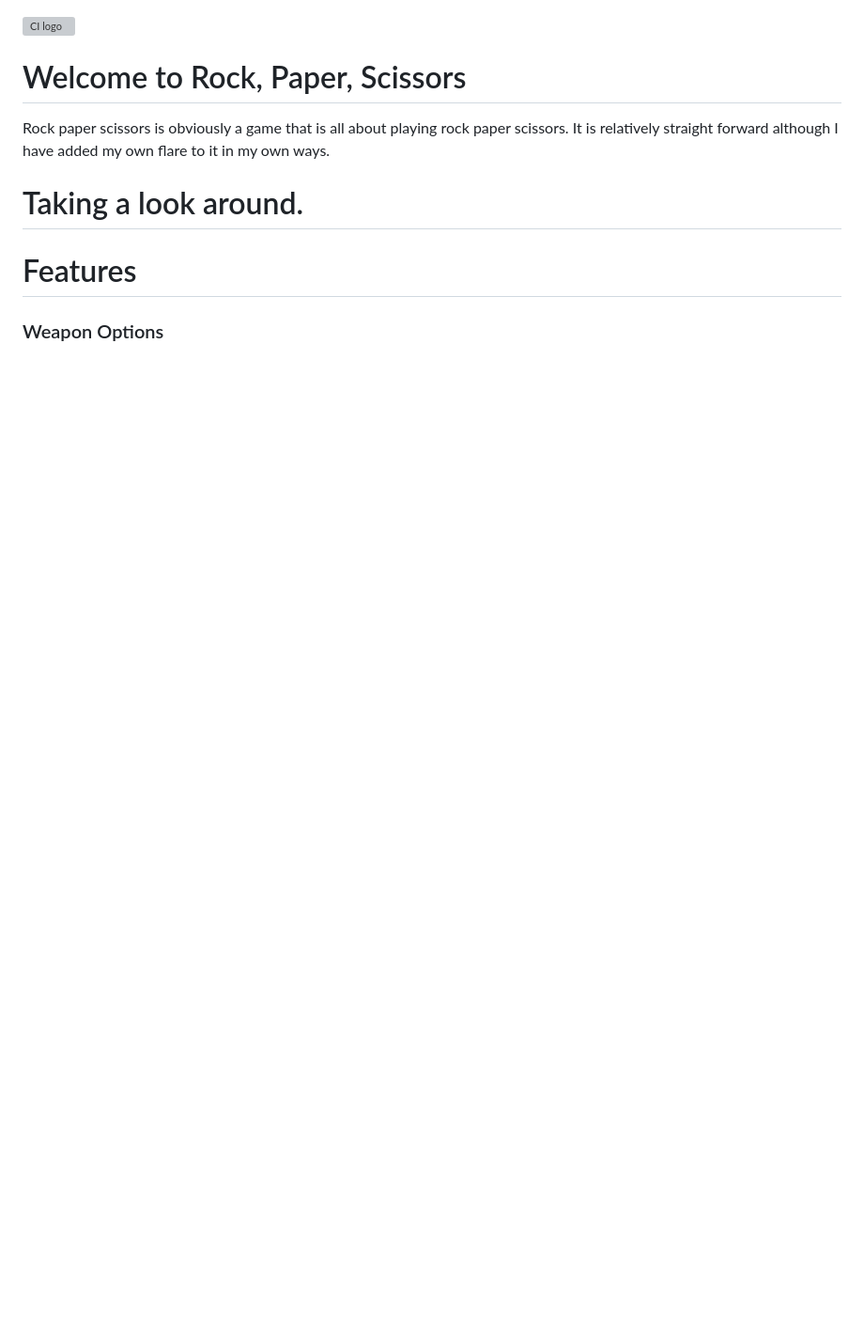
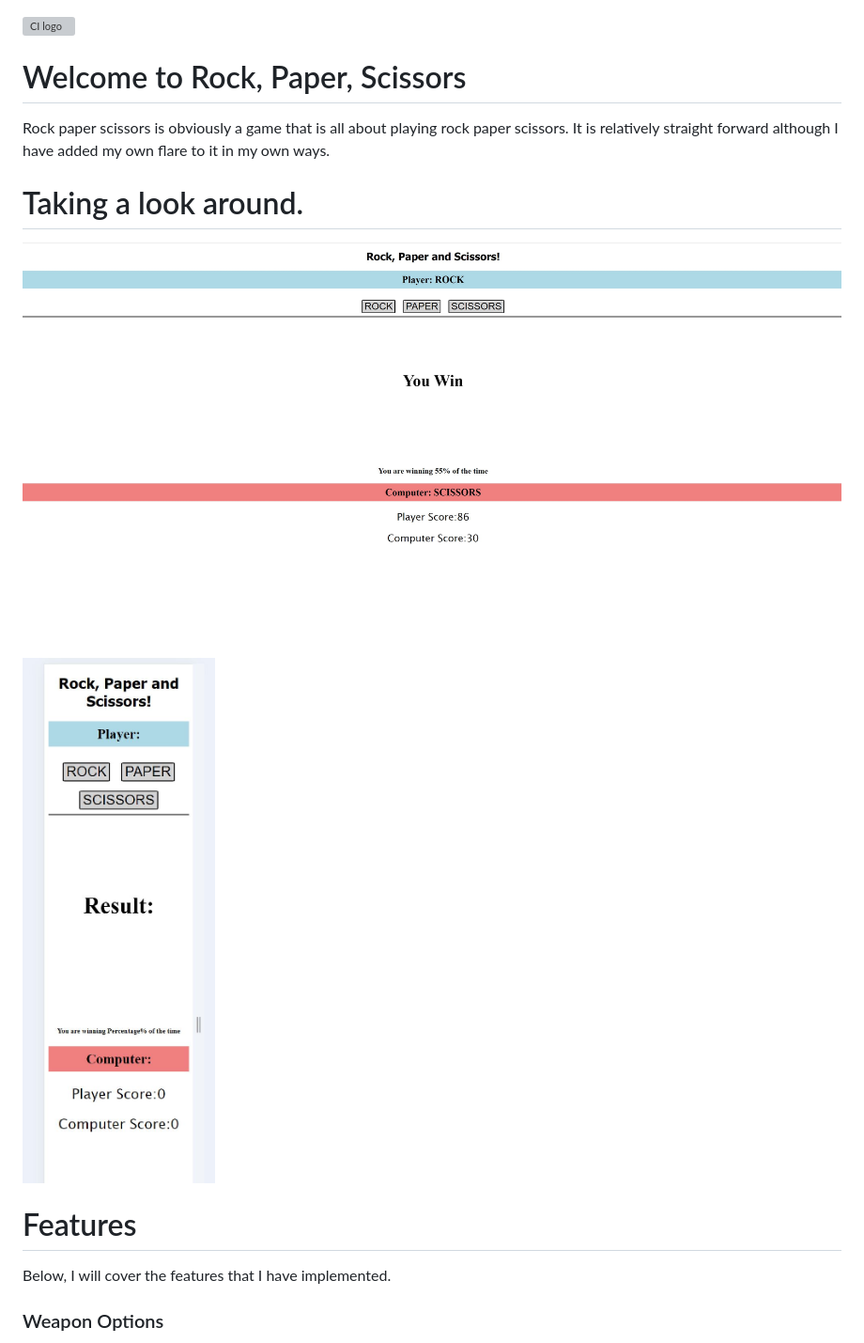
Before and after one commit to BjornBishop/PP2-Final, a Markdown page: README.md, the part around the change printed below. Shown: that part at 94% size. Drawn GitHub-style; blank space fills up the shorter version; grey boxes are pictures that could not be loaded.

```diff
--- a/README.md
+++ b/README.md
@@ -5,8 +5,11 @@
 Rock paper scissors is obviously a game that is all about playing rock paper scissors. It is relatively straight forward although I have added my own flare to it in my own ways.
 
 # Taking a look around.
-
+![Desktop view of RPS](assets/pictures/large%20screen.JPG)
+![Small mobile view of RPS](assets/pictures/smallest%20screen.JPG)
 
 # Features
 
+Below, I will cover the features that I have implemented.
+
 ### Weapon Options
```
Also changed, not shown: other parts of README.md (+9 -5 lines), assets/pictures/players.JPG (added), assets/pictures/weapon_options.JPG (added), assets/pictures/winning percentage.JPG (added).
